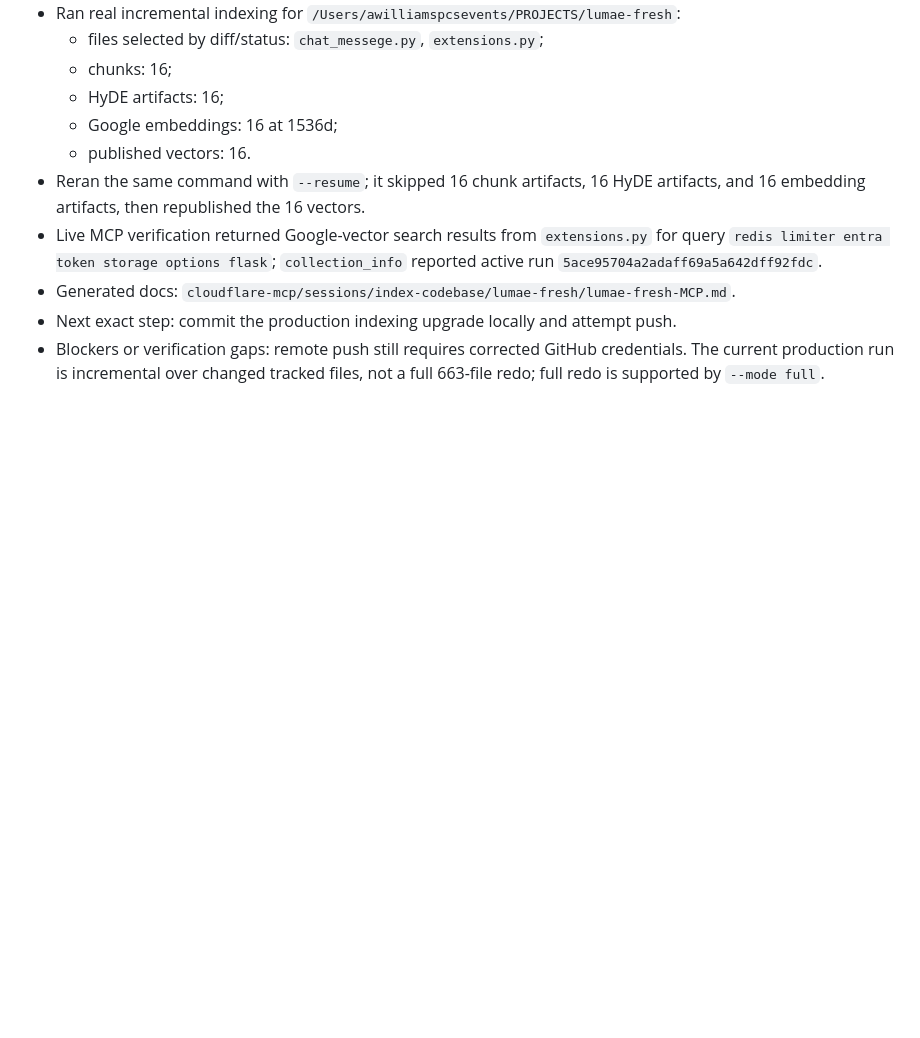
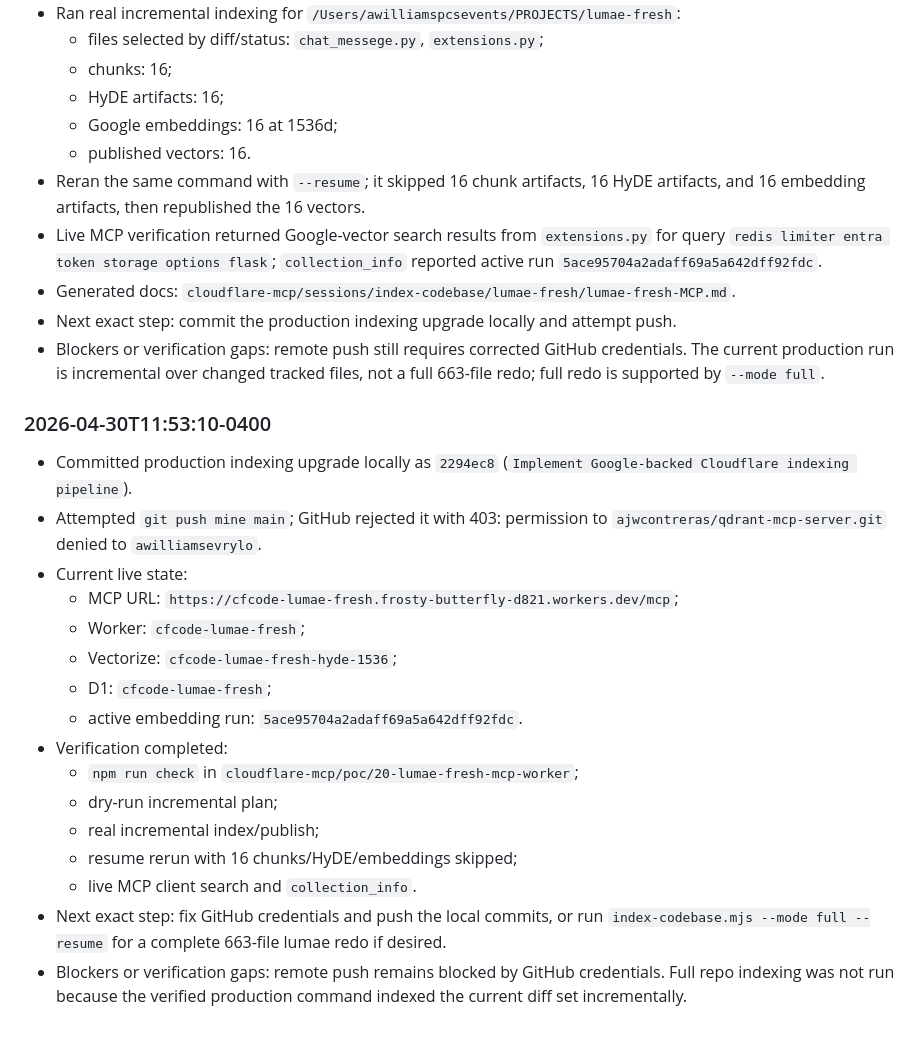
Before and after one commit to ajwcontreras/qdrant-mcp-server, a Markdown page: AGENT_HANDOFF_MASTER_PLAN.md, the part around the change. Rendered like a GitHub page; blank space fills up the shorter version.

Commit message:
Record production indexing deployment state

```diff
--- a/AGENT_HANDOFF_MASTER_PLAN.md
+++ b/AGENT_HANDOFF_MASTER_PLAN.md
@@ -2479,3 +2479,21 @@ Next exact step:
 - Generated docs: `cloudflare-mcp/sessions/index-codebase/lumae-fresh/lumae-fresh-MCP.md`.
 - Next exact step: commit the production indexing upgrade locally and attempt push.
 - Blockers or verification gaps: remote push still requires corrected GitHub credentials. The current production run is incremental over changed tracked files, not a full 663-file redo; full redo is supported by `--mode full`.
+
+### 2026-04-30T11:53:10-0400
+- Committed production indexing upgrade locally as `2294ec8` (`Implement Google-backed Cloudflare indexing pipeline`).
+- Attempted `git push mine main`; GitHub rejected it with 403: permission to `ajwcontreras/qdrant-mcp-server.git` denied to `awilliamsevrylo`.
+- Current live state:
+  - MCP URL: `https://cfcode-lumae-fresh.frosty-butterfly-d821.workers.dev/mcp`;
+  - Worker: `cfcode-lumae-fresh`;
+  - Vectorize: `cfcode-lumae-fresh-hyde-1536`;
+  - D1: `cfcode-lumae-fresh`;
+  - active embedding run: `5ace95704a2adaff69a5a642dff92fdc`.
+- Verification completed:
+  - `npm run check` in `cloudflare-mcp/poc/20-lumae-fresh-mcp-worker`;
+  - dry-run incremental plan;
+  - real incremental index/publish;
+  - resume rerun with 16 chunks/HyDE/embeddings skipped;
+  - live MCP client search and `collection_info`.
+- Next exact step: fix GitHub credentials and push the local commits, or run `index-codebase.mjs --mode full --resume` for a complete 663-file lumae redo if desired.
+- Blockers or verification gaps: remote push remains blocked by GitHub credentials. Full repo indexing was not run because the verified production command indexed the current diff set incrementally.
```
